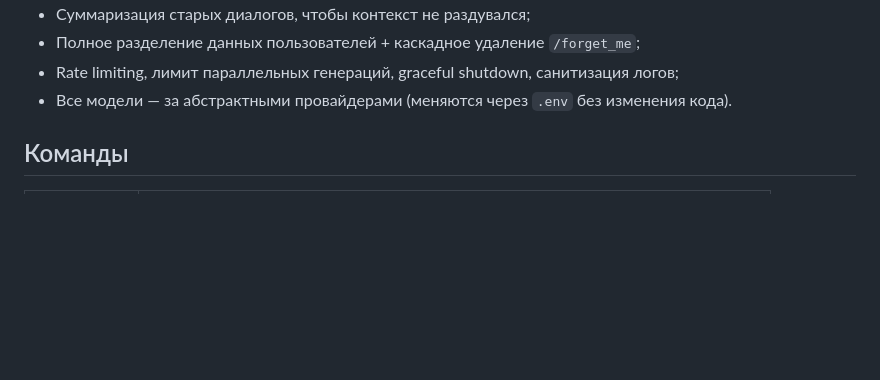
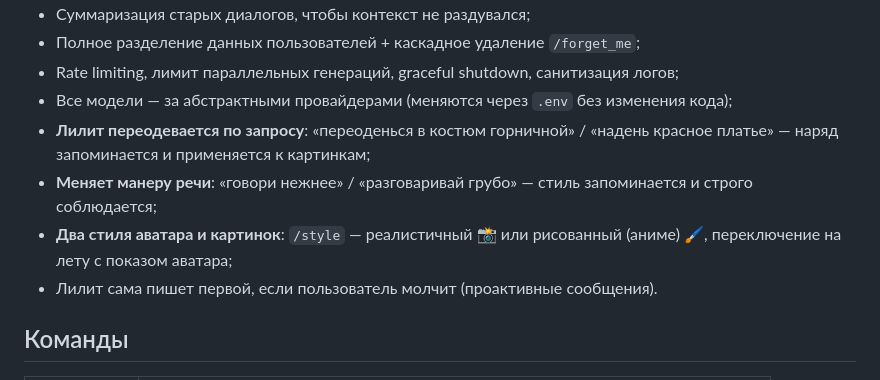
Before and after one commit to samagon90/project-lady, a Markdown page: README.md, the part around the change. Rendered like a GitHub page; blank space fills up the shorter version.

Commit message:
docs: README — новые возможности (переодевание, речь, /style)
Co-authored-by: arena-agent <297053741+arena-agent@users.noreply.github.com>

```diff
--- a/README.md
+++ b/README.md
@@ -70,7 +70,14 @@
 - Суммаризация старых диалогов, чтобы контекст не раздувался;
 - Полное разделение данных пользователей + каскадное удаление `/forget_me`;
 - Rate limiting, лимит параллельных генераций, graceful shutdown, санитизация логов;
-- Все модели — за абстрактными провайдерами (меняются через `.env` без изменения кода).
+- Все модели — за абстрактными провайдерами (меняются через `.env` без изменения кода);
+- **Лилит переодевается по запросу**: «переоденься в костюм горничной» / «надень
+  красное платье» — наряд запоминается и применяется к картинкам;
+- **Меняет манеру речи**: «говори нежнее» / «разговаривай грубо» — стиль
+  запоминается и строго соблюдается;
+- **Два стиля аватара и картинок**: `/style` — реалистичный 📸 или рисованный
+  (аниме) 🖌, переключение на лету с показом аватара;
+- Лилит сама пишет первой, если пользователь молчит (проактивные сообщения).
 
 ## Команды
 
```
